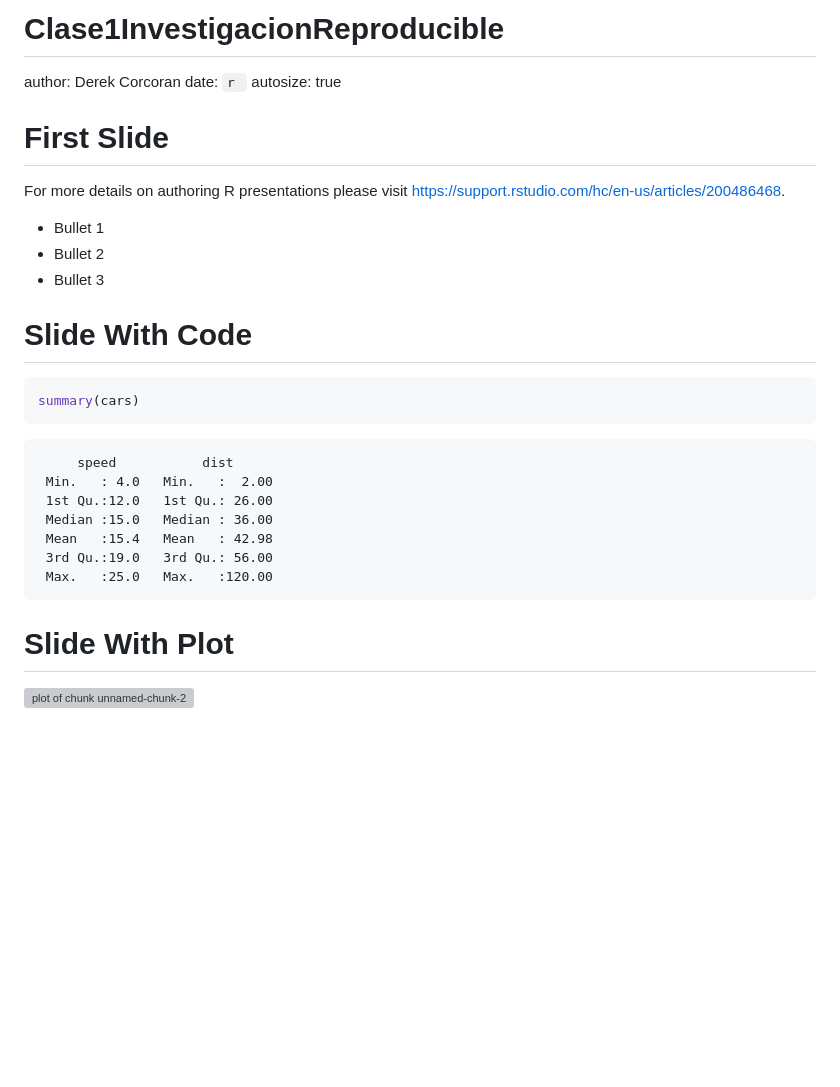
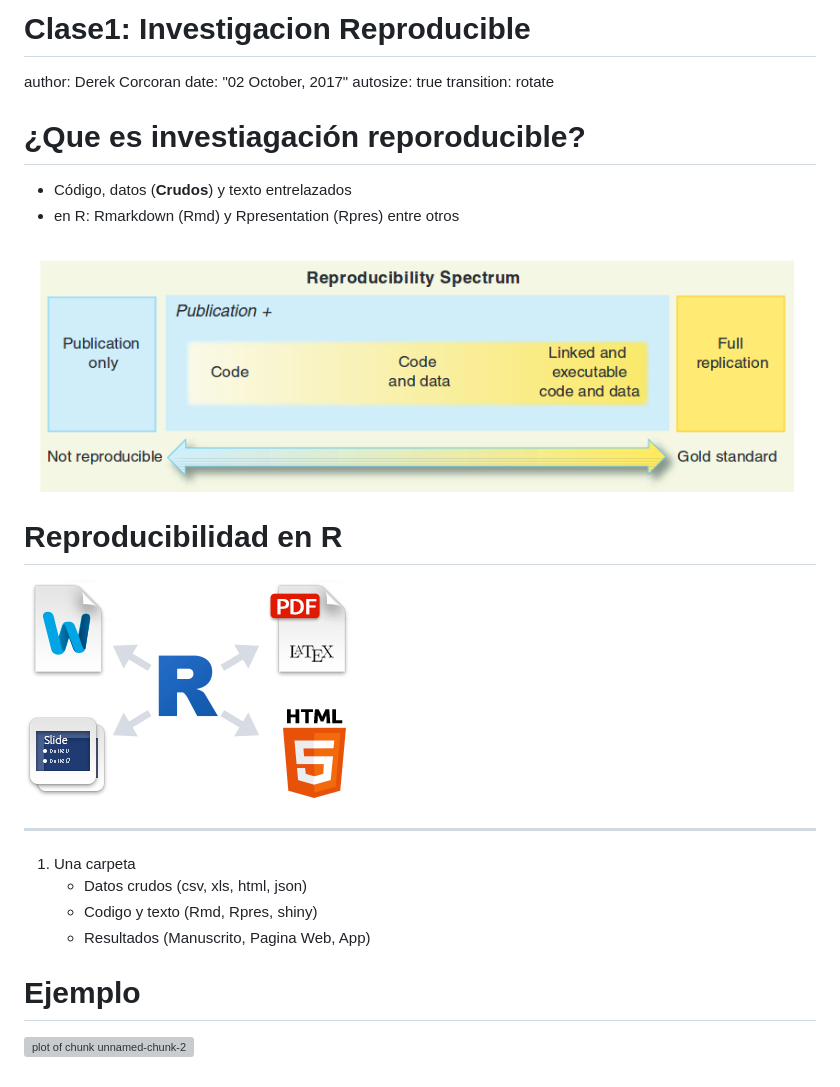
Before and after one commit to derek-corcoran-barrios/CursoR, a Markdown page: Clase1/Clase1InvestigacionReproducible.md, the part around the change. Drawn GitHub-style; pictures changed too: Clase1/Reproducible.png (added), Clase1/Rmark.png (added); blank space fills up the shorter version; grey boxes are pictures that could not be loaded.

Commit message:
<clase1>

````diff
--- a/Clase1/Clase1InvestigacionReproducible.md
+++ b/Clase1/Clase1InvestigacionReproducible.md
@@ -1,37 +1,42 @@
-Clase1InvestigacionReproducible
+<style>
+.small-code pre code {
+font-size: 1em;
+}
+</style>
+
+
+Clase1: Investigacion Reproducible
 ========================================================
 author: Derek Corcoran
-date: `r `
+date: "02 October, 2017"
 autosize: true
+transition: rotate
 
-First Slide
-========================================================
 
-For more details on authoring R presentations please visit <https://support.rstudio.com/hc/en-us/articles/200486468>.
-
-- Bullet 1
-- Bullet 2
-- Bullet 3
-
-Slide With Code
+¿Que es investiagación reporoducible?
 ========================================================
 
 
-```r
-summary(cars)
-```
+- Código, datos (**Crudos**) y texto entrelazados
+- en R: Rmarkdown (Rmd) y Rpresentation (Rpres) entre otros
 
-```
-     speed           dist
- Min.   : 4.0   Min.   :  2.00
- 1st Qu.:12.0   1st Qu.: 26.00
- Median :15.0   Median : 36.00
- Mean   :15.4   Mean   : 42.98
- 3rd Qu.:19.0   3rd Qu.: 56.00
- Max.   :25.0   Max.   :120.00
-```
+![Peng](Reproducible.png)
 
-Slide With Plot
+
+Reproducibilidad en R
+========================================================
+
+![Rep](Rmark.png)
+
+***
+
+1. Una carpeta
+    + Datos crudos (csv, xls, html, json)
+    + Codigo y texto (Rmd, Rpres, shiny)
+    + Resultados (Manuscrito, Pagina Web, App)
+
+
+Ejemplo
 ========================================================
 
 ![plot of chunk unnamed-chunk-2](Clase1InvestigacionReproducible-figure/unnamed-chunk-2-1.png)
````
Also changed, not shown: Clase2/Clase2TidyData.md (added, +37 -0 lines), 8 other files.
